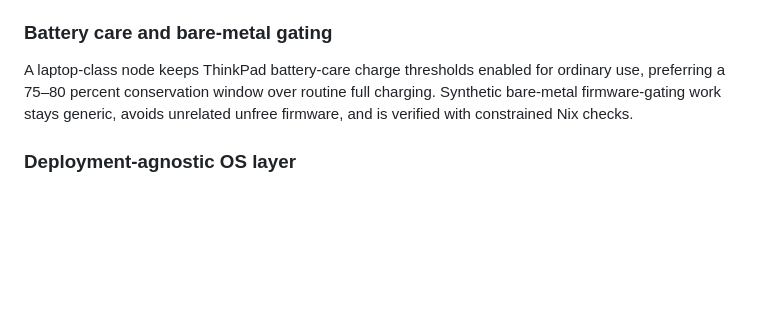
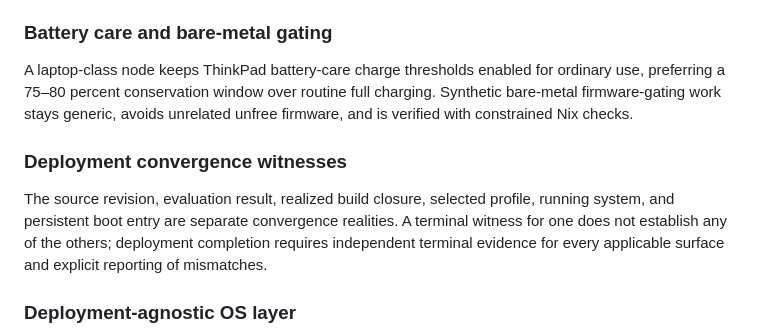
Before and after one commit to LiGoldragon/CriomOS, a Markdown page: ARCHITECTURE.md, the part around the change. GitHub-like rendering; blank space fills up the shorter version.

Commit message:
docs: record deployment convergence witnesses

```diff
--- a/ARCHITECTURE.md
+++ b/ARCHITECTURE.md
@@ -178,6 +178,14 @@ window over routine full charging. Synthetic bare-metal firmware-gating
 work stays generic, avoids unrelated unfree firmware, and is verified
 with constrained Nix checks.
 
+### Deployment convergence witnesses
+
+The source revision, evaluation result, realized build closure, selected
+profile, running system, and persistent boot entry are separate convergence
+realities. A terminal witness for one does not establish any of the others;
+deployment completion requires independent terminal evidence for every
+applicable surface and explicit reporting of mismatches.
+
 ### Deployment-agnostic OS layer
 
 CriomOS is deployment-agnostic. Deployment specifics — which host, which user,
```
